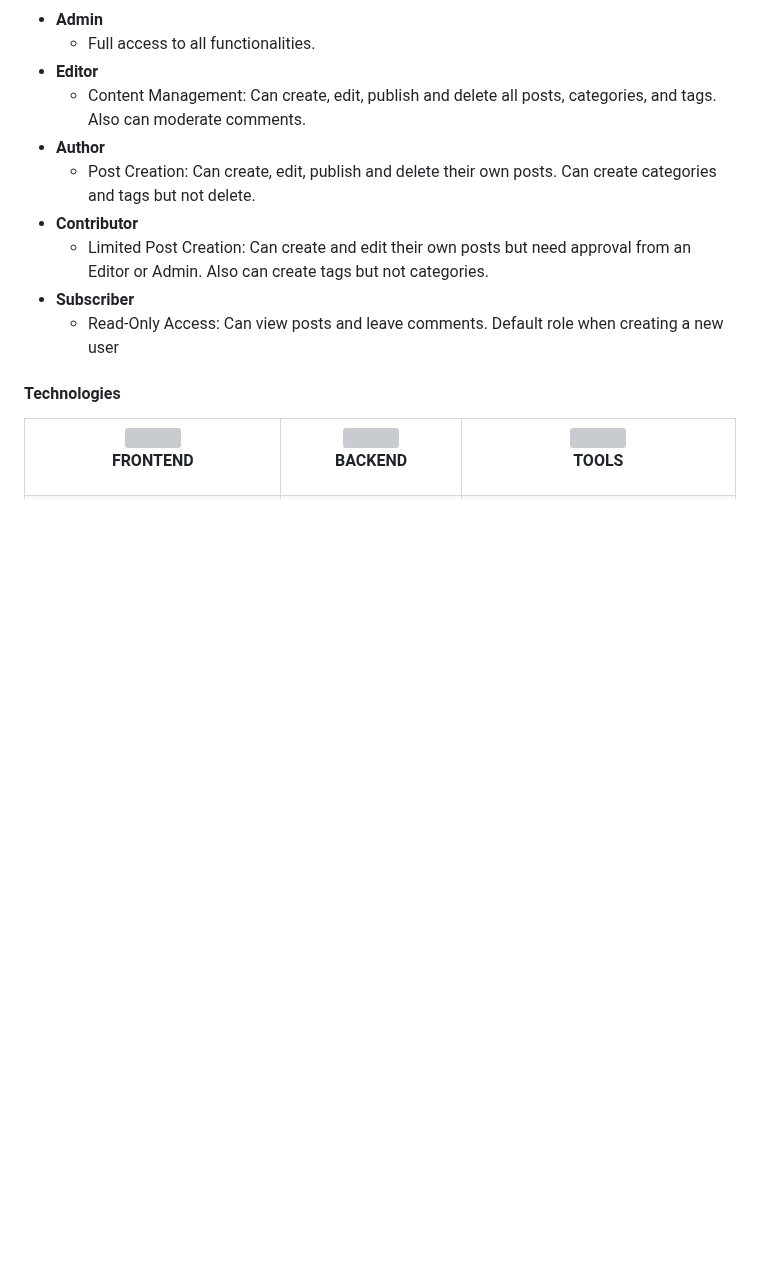
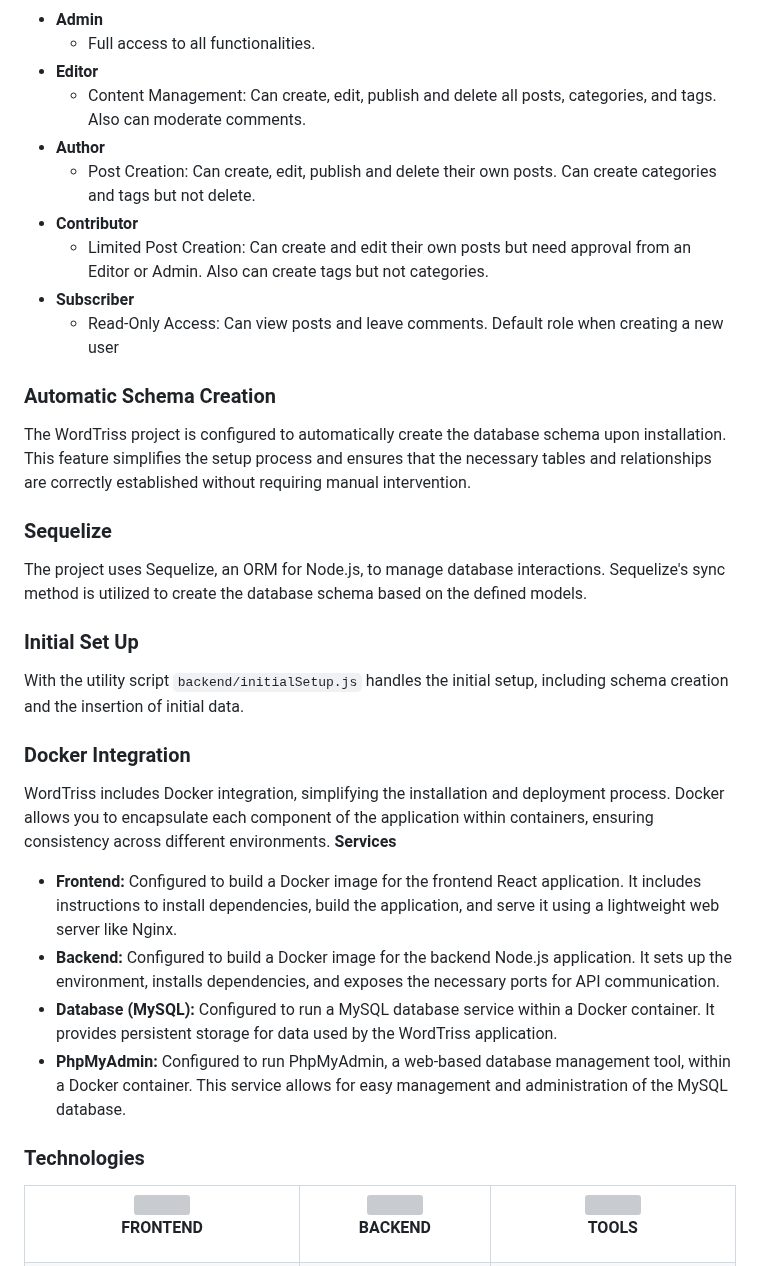
Before and after one commit to Fortuna-457/Temporal, a Markdown page: README.md, the part around one of its changes. Drawn GitHub-style; blank space fills up the shorter version; grey boxes are pictures that could not be loaded.

```diff
--- a/README.md
+++ b/README.md
@@ -29,7 +36,26 @@ This manual provides comprehensive documentation for WordTriss, a full-stack blo
 - **Subscriber**
     - Read-Only Access: Can view posts and leave comments. Default role when creating a new user
 
-#### Technologies
+### Automatic Schema Creation
+The WordTriss project is configured to automatically create the database schema upon installation. This feature simplifies the setup process and ensures that the necessary tables and relationships are correctly established without requiring manual intervention.
+
+### Sequelize
+The project uses Sequelize, an ORM for Node.js, to manage database interactions. Sequelize's sync method is utilized to create the database schema based on the defined models.
+
+### Initial Set Up
+With the utility script `backend/initialSetup.js` handles the initial setup, including schema creation and the insertion of initial data.
+
+### Docker Integration
+WordTriss includes Docker integration, simplifying the installation and deployment process. Docker allows you to encapsulate each component of the application within containers, ensuring consistency across different environments.
+**Services**
+
+- **Frontend:** Configured to build a Docker image for the frontend React application. It includes instructions to install dependencies, build the application, and serve it using a lightweight web server like Nginx.
+- **Backend:** Configured to build a Docker image for the backend Node.js application. It sets up the environment, installs dependencies, and exposes the necessary ports for API communication.
+- **Database (MySQL):** Configured to run a MySQL database service within a Docker container. It provides persistent storage for data used by the WordTriss application.
+- **PhpMyAdmin:** Configured to run PhpMyAdmin, a web-based database management tool, within a Docker container. This service allows for easy management and administration of the MySQL database.
+
+
+### Technologies
 <table>
   <tr>
     <td align="center">
```
Also changed, not shown: other parts of README.md (+58 -26 lines).
